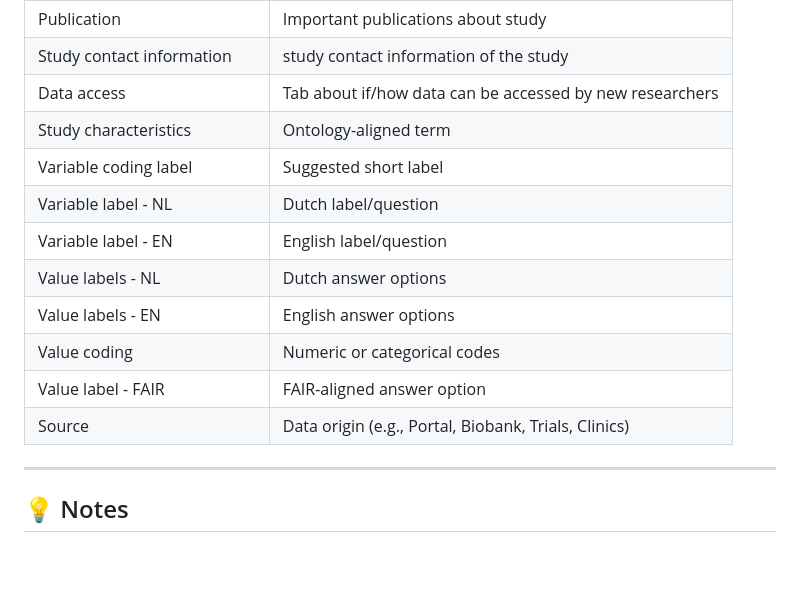
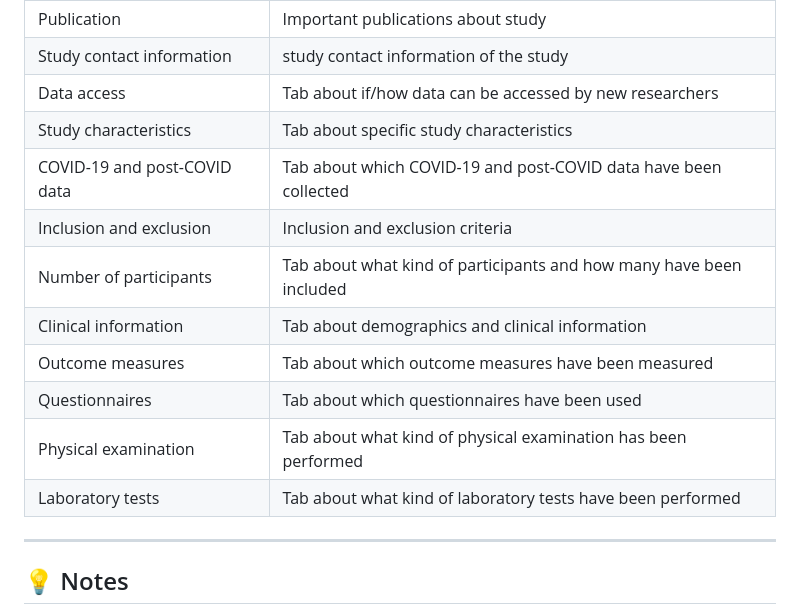
Before and after one commit to PCNN-Projects/Metadata-format, a Markdown page: README.md, the part around the change. Drawn GitHub-style; blank space fills up the shorter version.

```diff
--- a/README.md
+++ b/README.md
@@ -28,15 +28,15 @@ This metadata template was designed to collect metadata from post-COVID studies
 | Publication | Important publications about study |
 | Study contact information | study contact information of the study |
 | Data access | Tab about if/how data can be accessed by new researchers |
-| Study characteristics | Ontology-aligned term |
-| Variable coding label | Suggested short label |
-| Variable label - NL | Dutch label/question |
-| Variable label - EN | English label/question |
-| Value labels - NL | Dutch answer options |
-| Value labels - EN | English answer options |
-| Value coding | Numeric or categorical codes |
-| Value label - FAIR | FAIR-aligned answer option |
-| Source | Data origin (e.g., Portal, Biobank, Trials, Clinics) |
+| Study characteristics | Tab about specific study characteristics |
+| COVID-19 and post-COVID data | Tab about which COVID-19 and post-COVID data have been collected |
+| Inclusion and exclusion | Inclusion and exclusion criteria |
+| Number of participants | Tab about what kind of participants and how many have been included |
+| Clinical information | Tab about demographics and clinical information |
+| Outcome measures | Tab about which outcome measures have been measured |
+| Questionnaires | Tab about which questionnaires have been used |
+| Physical examination | Tab about what kind of physical examination has been performed |
+| Laboratory tests | Tab about what kind of laboratory tests have been performed |
 
 ---
 
```
